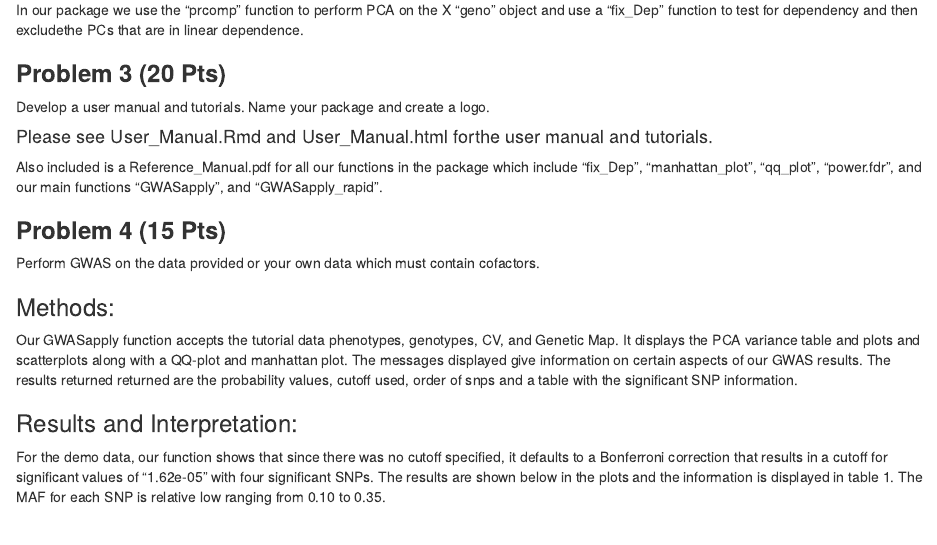
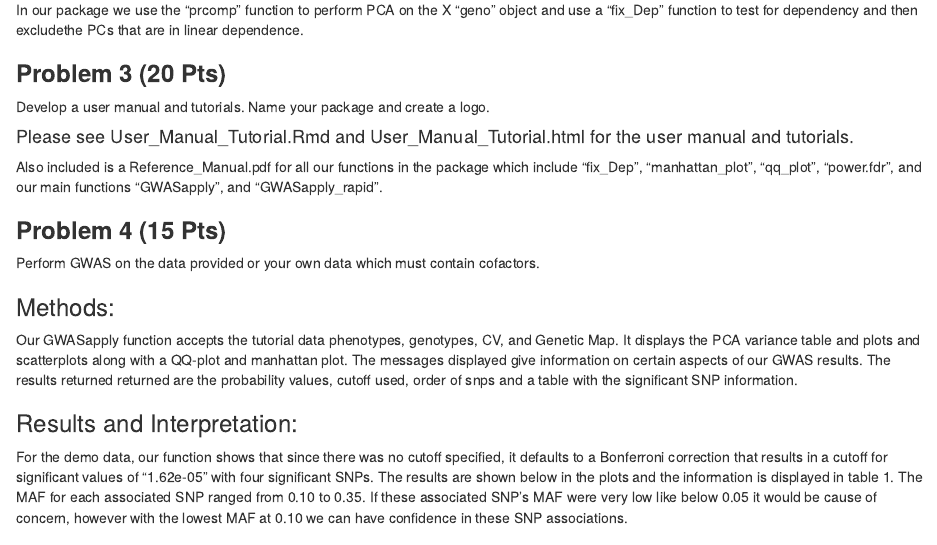
Before and after one commit to stp4freedom/GWhEAT, an R Markdown document (Homework4_GWhEAT.Rmd): the page in a window 1100 px wide, from 1300 px down. Rendered offline with R 4.5, knitr and Pandoc, with nearby package versions; some code elsewhere in the file could not run offline; common packages that the code uses without loading them are loaded.

Commit message:
Fixed file nameing

````diff
--- a/Homework4_GWhEAT.Rmd
+++ b/Homework4_GWhEAT.Rmd
@@ -57,7 +57,7 @@ In our package we use the "prcomp" function to perform PCA on the X "geno" objec
 ### **Problem 3 (20 Pts)**
 Develop a user manual and tutorials. Name your package and create a logo.
 
-#### Please see User_Manual.Rmd and User_Manual.html forthe user manual and tutorials.
+#### Please see User_Manual_Tutorial.Rmd and User_Manual_Tutorial.html for the user manual and tutorials.
 Also included is a Reference_Manual.pdf for all our functions in the package which include "fix_Dep", "manhattan_plot", "qq_plot", "power.fdr", and our main functions "GWASapply", and "GWASapply_rapid".
 
 ### **Problem 4 (15 Pts)**
@@ -67,7 +67,7 @@ Perform GWAS on the data provided or your own data which must contain cofactors.
 Our GWASapply function accepts the tutorial data phenotypes, genotypes, CV, and Genetic Map. It displays the PCA variance table and plots and scatterplots along with a QQ-plot and manhattan plot. The messages displayed give information on certain aspects of our GWAS results. The results returned returned are the probability values, cutoff used, order of snps and a table with the significant SNP information.
 
 ### Results and Interpretation:
-For the demo data, our function shows that since there was no cutoff specified, it defaults to a Bonferroni correction that results in a cutoff for significant values of "1.62e-05" with four significant SNPs. The results are shown below in the plots and the information is displayed in table 1. The MAF for each SNP is relative low ranging from 0.10 to 0.35.
+For the demo data, our function shows that since there was no cutoff specified, it defaults to a Bonferroni correction that results in a cutoff for significant values of "1.62e-05" with four significant SNPs. The results are shown below in the plots and the information is displayed in table 1. The MAF for each associated SNP ranged from 0.10 to 0.35. If these associated SNP’s MAF were very low like below 0.05 it would be cause of concern, however with the lowest MAF at 0.10 we can have confidence in these SNP associations.
 
 ### Perform GWAS and display results
 ```{r,warning=FALSE,message=FALSE}
````
